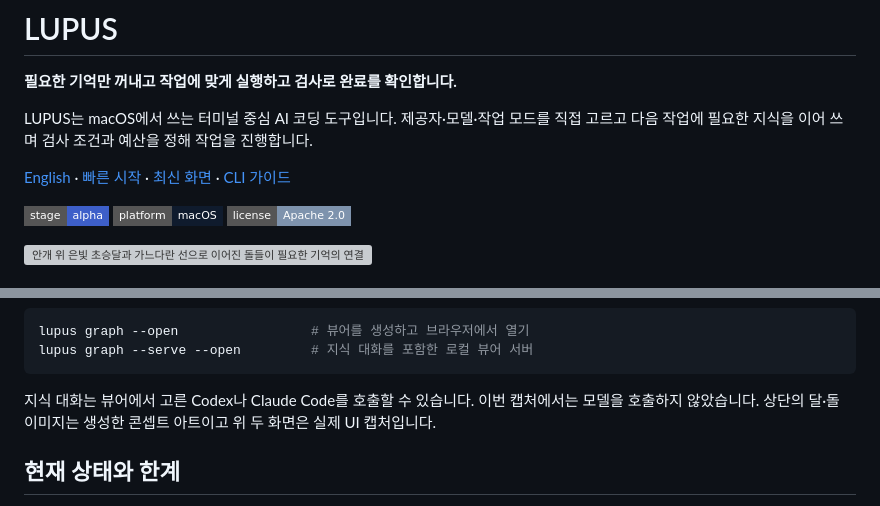
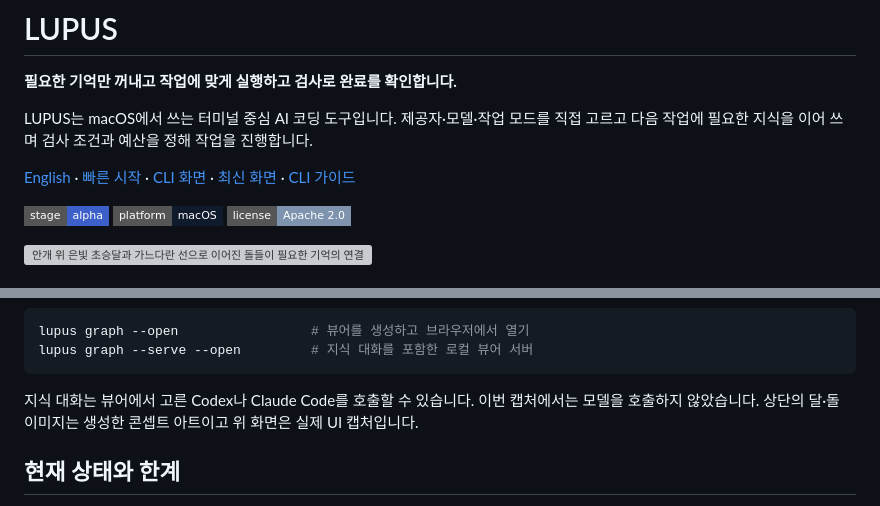
Before and after one commit to djfksjd/lupus, a Markdown page: README.ko.md, 2 parts joined by grey strips. Drawn GitHub-style; badges without logos; grey boxes are pictures that could not be loaded.

````diff
--- a/README.ko.md
+++ b/README.ko.md
@@ -8,7 +8,7 @@
 
 LUPUS는 macOS에서 쓰는 터미널 중심 AI 코딩 도구입니다. 제공자·모델·작업 모드를 직접 고르고 다음 작업에 필요한 지식을 이어 쓰며 검사 조건과 예산을 정해 작업을 진행합니다.
 
-[English](README.md) · [빠른 시작](#빠른-시작) · [최신 화면](#최신-화면) · [CLI 가이드](lupus/README.md)
+[English](README.md) · [빠른 시작](#빠른-시작) · [CLI 화면](#터미널-cli) · [최신 화면](#최신-화면) · [CLI 가이드](lupus/README.md)
 
 ![개발 단계: alpha](https://img.shields.io/badge/stage-alpha-3d5fc9?style=flat-square)
 ![지원 환경: macOS](https://img.shields.io/badge/platform-macOS-0f1b2d?style=flat-square)
@@ -118,7 +126,7 @@ lupus graph --open                 # 뷰어를 생성하고 브라우저에서
 lupus graph --serve --open         # 지식 대화를 포함한 로컬 뷰어 서버
 ```
 
-지식 대화는 뷰어에서 고른 Codex나 Claude Code를 호출할 수 있습니다. 이번 캡처에서는 모델을 호출하지 않았습니다. 상단의 달·돌 이미지는 생성한 콘셉트 아트이고 위 두 화면은 실제 UI 캡처입니다.
+지식 대화는 뷰어에서 고른 Codex나 Claude Code를 호출할 수 있습니다. 이번 캡처에서는 모델을 호출하지 않았습니다. 상단의 달·돌 이미지는 생성한 콘셉트 아트이고 위 화면은 실제 UI 캡처입니다.
 
 ## 현재 상태와 한계
 
````
Also changed, not shown: other parts of README.ko.md (+9 -1 lines), README.md (+11 -3 lines), lupus/README.md (+2 -0 lines), asset/screenshots/cli-home-20261110.png (added), asset/screenshots/cli-slash-20261110.png (added).
